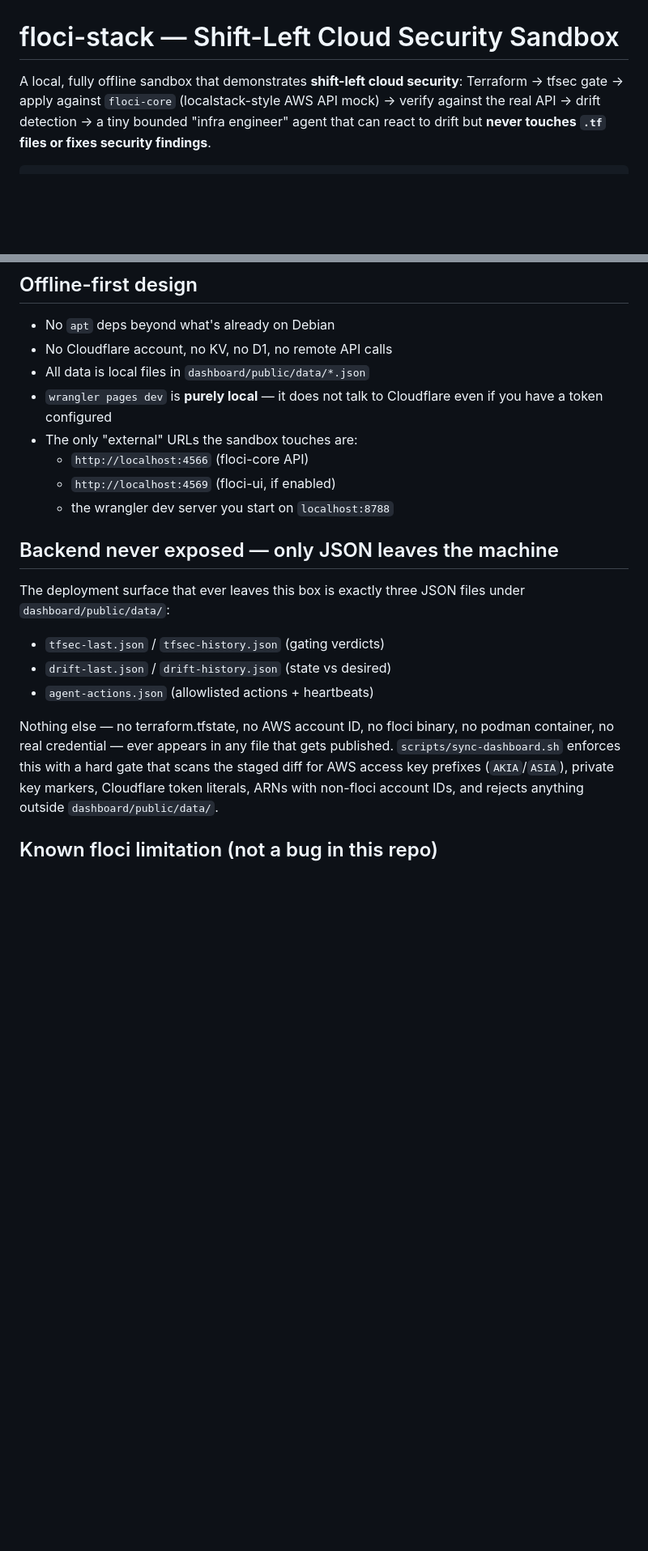
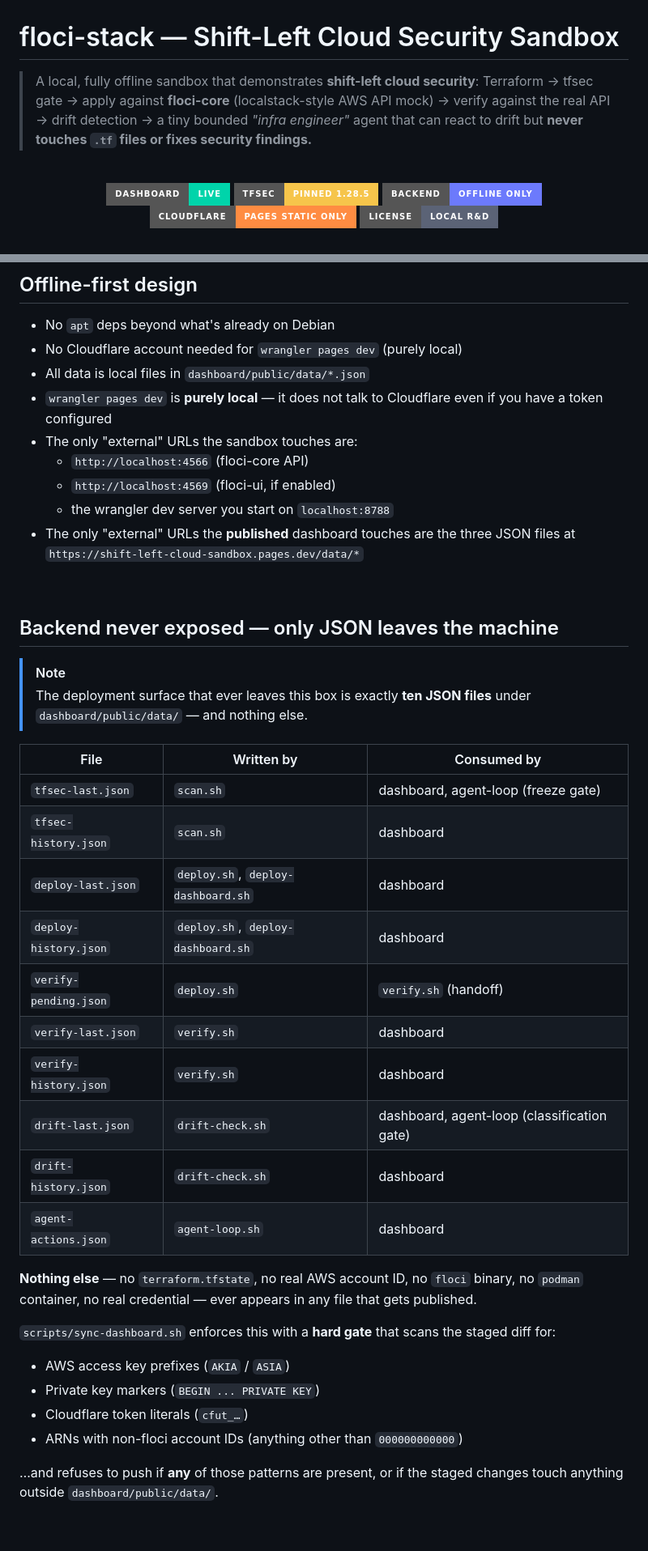
Before and after one commit to arifbazli/shift-left-cloud-sandbox, a Markdown page: README.md, 2 parts joined by grey strips. Shown at 81% size. GitHub-like rendering; badges without logos; blank space fills up the shorter version.

```diff
--- a/README.md
+++ b/README.md
@@ -1,7 +1,18 @@
 # floci-stack — Shift-Left Cloud Security Sandbox
 
-A local, fully offline sandbox that demonstrates **shift-left cloud security**:
-Terraform → tfsec gate → apply against `floci-core` (localstack-style AWS API
-mock) → verify against the real API → drift detection → a tiny bounded
-"infra engineer" agent that can react to drift but **never touches `.tf`
-files or fixes security findings**.
+> A local, fully offline sandbox that demonstrates **shift-left cloud security**:
+> Terraform → tfsec gate → apply against **floci-core** (localstack-style AWS
+> API mock) → verify against the real API → drift detection → a tiny bounded
+> *"infra engineer"* agent that can react to drift but **never touches `.tf`
+> files or fixes security findings.**
+
+<br>
+
+<div align="center">
+
+[![live dashboard](https://img.shields.io/badge/dashboard-live-00d4aa?style=for-the-badge&logo=cloudflare&logoColor=white)](https://shift-left-cloud-sandbox.pages.dev)
+[![tfsec pinned](https://img.shields.io/badge/tfsec-pinned_1.28.5-f6c54b?style=for-the-badge&logo=terraform&logoColor=white)](#pre-flight-tool-pins)
+[![offline only](https://img.shields.io/badge/backend-offline_only-6c7afc?style=for-the-badge&logo=podman&logoColor=white)](#offline-first-design)
+[![no kv/d1](https://img.shields.io/badge/cloudflare-pages_static_only-ff8c42?style=for-the-badge&logo=cloudflarepages&logoColor=white)](#live-dashboard)
+[![MIT-style](https://img.shields.io/badge/license-local_R%26D-5b6376?style=for-the-badge)](#license)
+
@@ -236,7 +317,7 @@ floci-stack/
 ## Offline-first design
 
 - No `apt` deps beyond what's already on Debian
-- No Cloudflare account, no KV, no D1, no remote API calls
+- No Cloudflare account needed for `wrangler pages dev` (purely local)
 - All data is local files in `dashboard/public/data/*.json`
 - `wrangler pages dev` is **purely local** — it does not talk to Cloudflare
   even if you have a token configured
@@ -244,19 +325,42 @@ floci-stack/
   - `http://localhost:4566` (floci-core API)
   - `http://localhost:4569` (floci-ui, if enabled)
   - the wrangler dev server you start on `localhost:8788`
+- The only "external" URLs the **published** dashboard touches are the three
+  JSON files at `https://shift-left-cloud-sandbox.pages.dev/data/*`
+
+<br>
 
 ## Backend never exposed — only JSON leaves the machine
 
-The deployment surface that ever leaves this box is exactly three JSON
-files under `dashboard/public/data/`:
+> [!NOTE]
+> The deployment surface that ever leaves this box is exactly **ten JSON
+> files** under `dashboard/public/data/` — and nothing else.
 
-- `tfsec-last.json` / `tfsec-history.json` (gating verdicts)
-- `drift-last.json` / `drift-history.json` (state vs desired)
-- `agent-actions.json` (allowlisted actions + heartbeats)
+| File | Written by | Consumed by |
+|---|---|---|
+| `tfsec-last.json` | `scan.sh` | dashboard, agent-loop (freeze gate) |
+| `tfsec-history.json` | `scan.sh` | dashboard |
+| `deploy-last.json` | `deploy.sh`, `deploy-dashboard.sh` | dashboard |
+| `deploy-history.json` | `deploy.sh`, `deploy-dashboard.sh` | dashboard |
+| `verify-pending.json` | `deploy.sh` | `verify.sh` (handoff) |
+| `verify-last.json` | `verify.sh` | dashboard |
+| `verify-history.json` | `verify.sh` | dashboard |
+| `drift-last.json` | `drift-check.sh` | dashboard, agent-loop (classification gate) |
+| `drift-history.json` | `drift-check.sh` | dashboard |
+| `agent-actions.json` | `agent-loop.sh` | dashboard |
 
-Nothing else — no terraform.tfstate, no AWS account ID, no floci binary,
-no podman container, no real credential — ever appears in any file that
-gets published. `scripts/sync-dashboard.sh` enforces this with a hard
-gate that scans the staged diff for AWS access key prefixes (`AKIA`/`ASIA`),
-private key markers, Cloudflare token literals, ARNs with non-floci account
-IDs, and rejects anything outside `dashboard/public/data/`.
+**Nothing else** — no `terraform.tfstate`, no real AWS account ID, no
+`floci` binary, no `podman` container, no real credential — ever appears
+in any file that gets published.
+
+`scripts/sync-dashboard.sh` enforces this with a **hard gate** that
+scans the staged diff for:
+
+- AWS access key prefixes (`AKIA` / `ASIA`)
+- Private key markers (`BEGIN ... PRIVATE KEY`)
+- Cloudflare token literals (`cfut_…`)
+- ARNs with non-floci account IDs (anything other than `000000000000`)
+
+…and refuses to push if **any** of those patterns are present, or if the
+staged changes touch anything outside `dashboard/public/data/`.
+
```
Also changed, not shown: other parts of README.md (+272 -162 lines).
